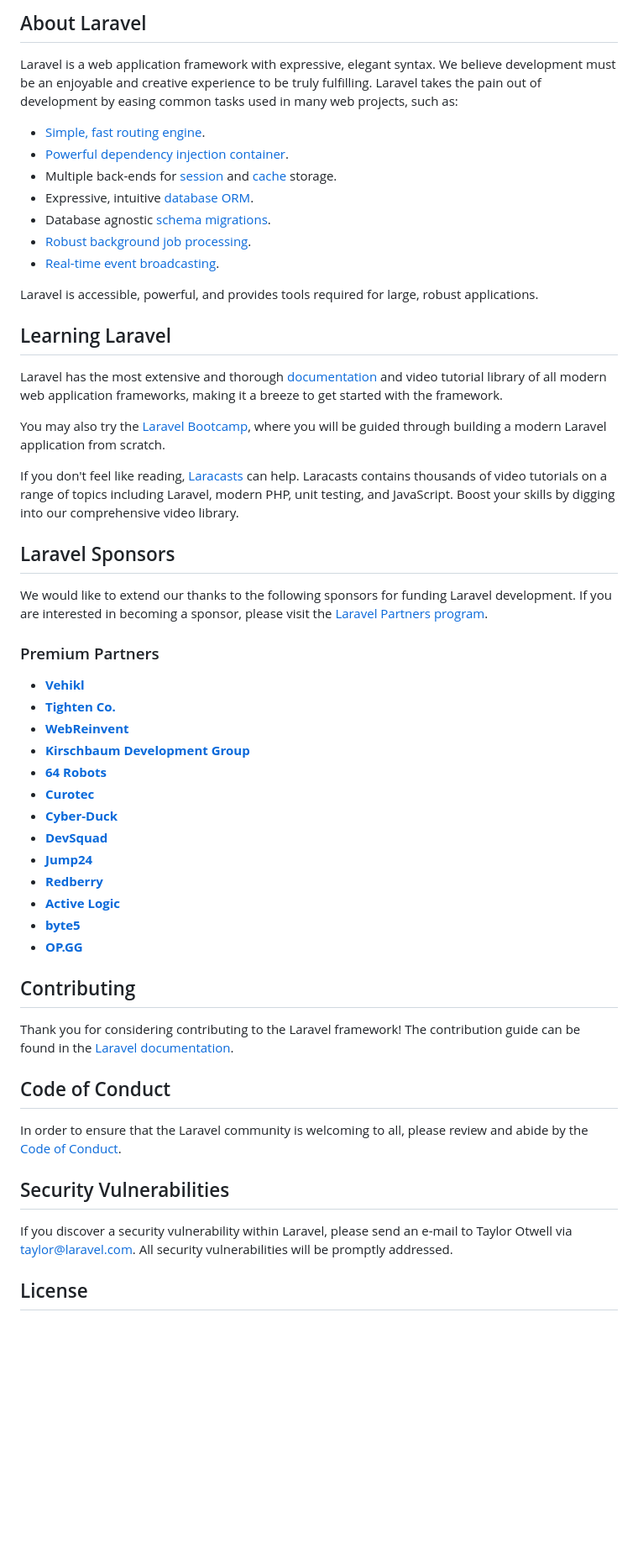
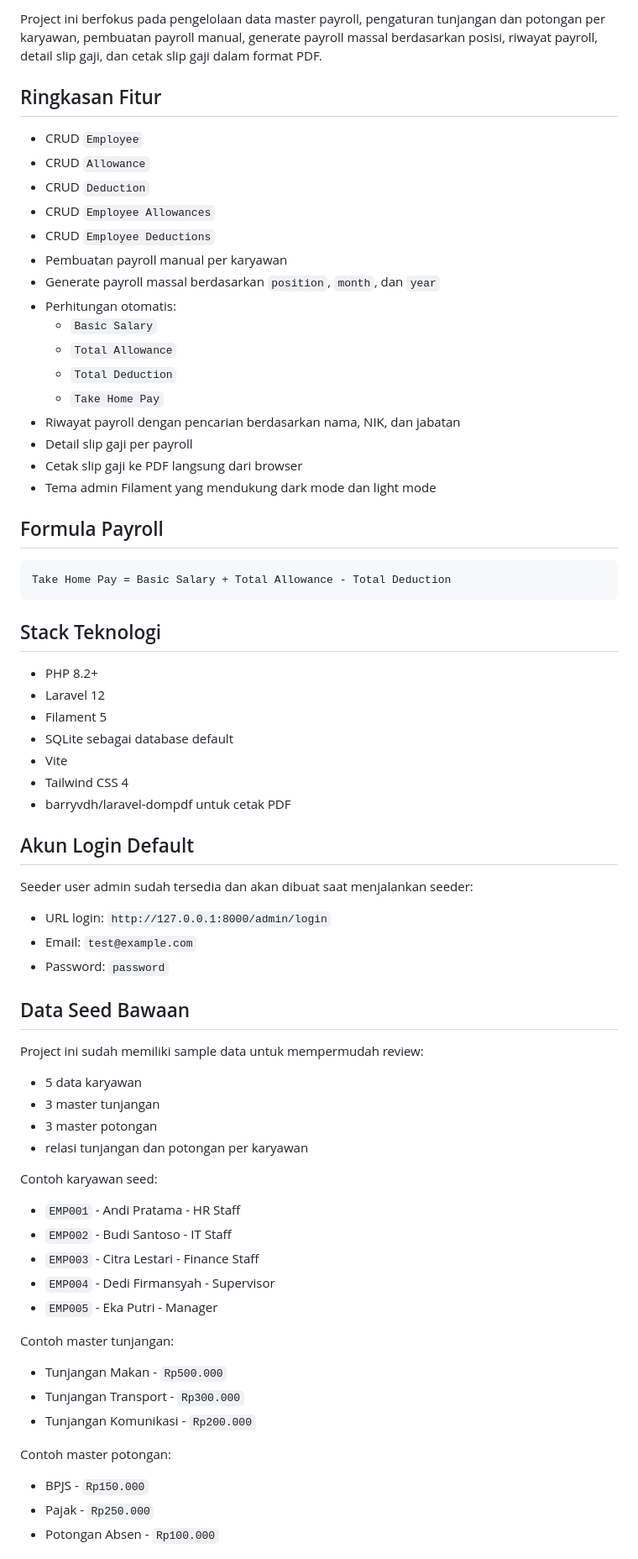
Before and after one commit to rizkychandra22/payroll-system, a Markdown page: README.md, the part around one of its changes. Shown at 84% size. Drawn GitHub-style; blank space fills up the shorter version.

Commit message:
feat: update README and add PRD for comprehensive payroll system documentation

````diff
--- a/README.md
+++ b/README.md
@@ -9,57 +4,75 @@
 
-## About Laravel
+Project ini berfokus pada pengelolaan data master payroll, pengaturan tunjangan dan potongan per karyawan, pembuatan payroll manual, generate payroll massal berdasarkan posisi, riwayat payroll, detail slip gaji, dan cetak slip gaji dalam format PDF.
 
-Laravel is a web application framework with expressive, elegant syntax. We believe development must be an enjoyable and creative experience to be truly fulfilling. Laravel takes the pain out of development by easing common tasks used in many web projects, such as:
+## Ringkasan Fitur
 
-- [Simple, fast routing engine](https://laravel.com/docs/routing).
-- [Powerful dependency injection container](https://laravel.com/docs/container).
-- Multiple back-ends for [session](https://laravel.com/docs/session) and [cache](https://laravel.com/docs/cache) storage.
-- Expressive, intuitive [database ORM](https://laravel.com/docs/eloquent).
-- Database agnostic [schema migrations](https://laravel.com/docs/migrations).
-- [Robust background job processing](https://laravel.com/docs/queues).
-- [Real-time event broadcasting](https://laravel.com/docs/broadcasting).
+- CRUD `Employee`
+- CRUD `Allowance`
+- CRUD `Deduction`
+- CRUD `Employee Allowances`
+- CRUD `Employee Deductions`
+- Pembuatan payroll manual per karyawan
+- Generate payroll massal berdasarkan `position`, `month`, dan `year`
+- Perhitungan otomatis:
+  - `Basic Salary`
+  - `Total Allowance`
+  - `Total Deduction`
+  - `Take Home Pay`
+- Riwayat payroll dengan pencarian berdasarkan nama, NIK, dan jabatan
+- Detail slip gaji per payroll
+- Cetak slip gaji ke PDF langsung dari browser
+- Tema admin Filament yang mendukung dark mode dan light mode
 
-Laravel is accessible, powerful, and provides tools required for large, robust applications.
+## Formula Payroll
 
-## Learning Laravel
+```text
+Take Home Pay = Basic Salary + Total Allowance - Total Deduction
+```
 
-Laravel has the most extensive and thorough [documentation](https://laravel.com/docs) and video tutorial library of all modern web application frameworks, making it a breeze to get started with the framework.
+## Stack Teknologi
 
-You may also try the [Laravel Bootcamp](https://bootcamp.laravel.com), where you will be guided through building a modern Laravel application from scratch.
+- PHP 8.2+
+- Laravel 12
+- Filament 5
+- SQLite sebagai database default
+- Vite
+- Tailwind CSS 4
+- barryvdh/laravel-dompdf untuk cetak PDF
 
-If you don't feel like reading, [Laracasts](https://laracasts.com) can help. Laracasts contains thousands of video tutorials on a range of topics including Laravel, modern PHP, unit testing, and JavaScript. Boost your skills by digging into our comprehensive video library.
+## Akun Login Default
 
-## Laravel Sponsors
+Seeder user admin sudah tersedia dan akan dibuat saat menjalankan seeder:
 
-We would like to extend our thanks to the following sponsors for funding Laravel development. If you are interested in becoming a sponsor, please visit the [Laravel Partners program](https://partners.laravel.com).
+- URL login: `http://127.0.0.1:8000/admin/login`
+- Email: `test@example.com`
+- Password: `password`
 
-### Premium Partners
+## Data Seed Bawaan
 
-- **[Vehikl](https://vehikl.com/)**
-- **[Tighten Co.](https://tighten.co)**
-- **[WebReinvent](https://webreinvent.com/)**
-- **[Kirschbaum Development Group](https://kirschbaumdevelopment.com)**
-- **[64 Robots](https://64robots.com)**
-- **[Curotec](https://www.curotec.com/services/technologies/laravel/)**
-- **[Cyber-Duck](https://cyber-duck.co.uk)**
-- **[DevSquad](https://devsquad.com/hire-laravel-developers)**
-- **[Jump24](https://jump24.co.uk)**
-- **[Redberry](https://redberry.international/laravel/)**
-- **[Active Logic](https://activelogic.com)**
-- **[byte5](https://byte5.de)**
-- **[OP.GG](https://op.gg)**
+Project ini sudah memiliki sample data untuk mempermudah review:
 
-## Contributing
+- 5 data karyawan
+- 3 master tunjangan
+- 3 master potongan
+- relasi tunjangan dan potongan per karyawan
 
-Thank you for considering contributing to the Laravel framework! The contribution guide can be found in the [Laravel documentation](https://laravel.com/docs/contributions).
+Contoh karyawan seed:
 
-## Code of Conduct
+- `EMP001` - Andi Pratama - HR Staff
+- `EMP002` - Budi Santoso - IT Staff
+- `EMP003` - Citra Lestari - Finance Staff
+- `EMP004` - Dedi Firmansyah - Supervisor
+- `EMP005` - Eka Putri - Manager
 
-In order to ensure that the Laravel community is welcoming to all, please review and abide by the [Code of Conduct](https://laravel.com/docs/contributions#code-of-conduct).
+Contoh master tunjangan:
 
-## Security Vulnerabilities
+- Tunjangan Makan - `Rp500.000`
+- Tunjangan Transport - `Rp300.000`
+- Tunjangan Komunikasi - `Rp200.000`
 
-If you discover a security vulnerability within Laravel, please send an e-mail to Taylor Otwell via [taylor@laravel.com](mailto:taylor@laravel.com). All security vulnerabilities will be promptly addressed.
+Contoh master potongan:
 
-## License
+- BPJS - `Rp150.000`
+- Pajak - `Rp250.000`
+- Potongan Absen - `Rp100.000`
 
````
Also changed, not shown: other parts of README.md (+228 -8 lines), PRD.md (added, +352 -0 lines).
